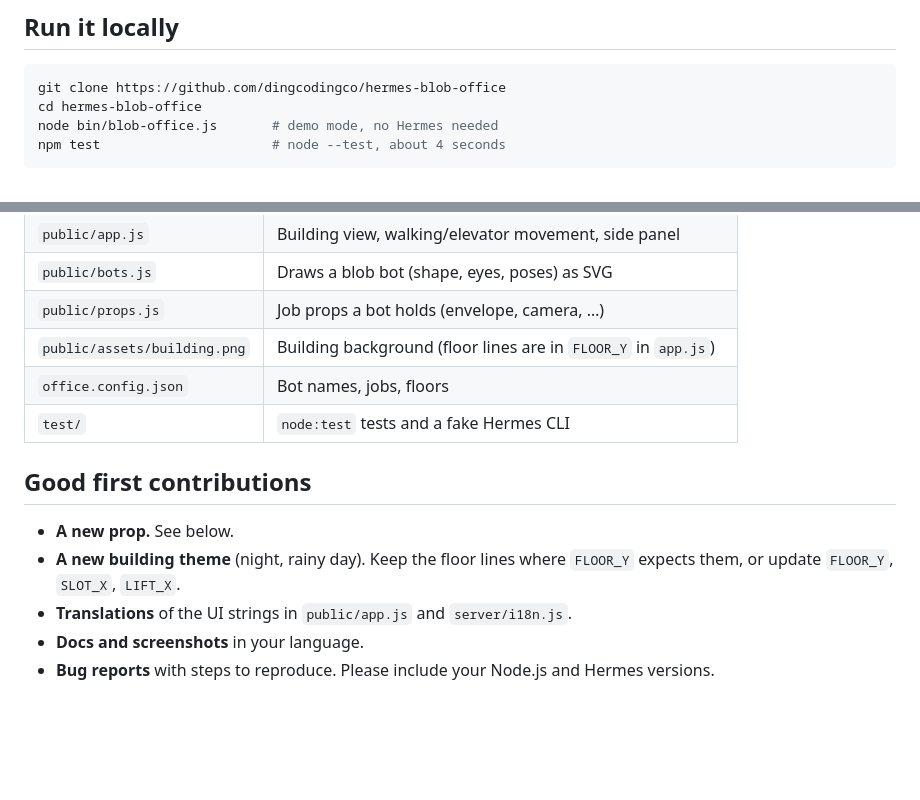
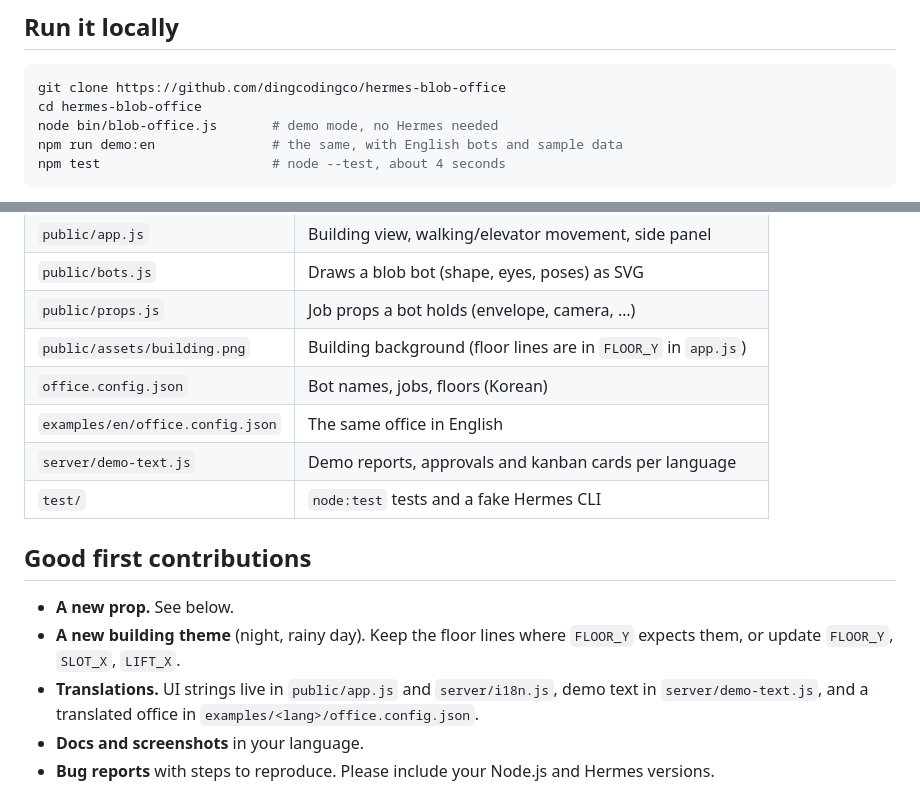
Before and after one commit to dingcodingco/hermes-blob-office, a Markdown page: CONTRIBUTING.md, 2 parts joined by grey strips. Drawn GitHub-style; blank space fills up the shorter version.

````diff
--- a/CONTRIBUTING.md
+++ b/CONTRIBUTING.md
@@ -10,6 +10,7 @@ Thanks for stopping by! Blob Office is small on purpose: plain Node.js, no depen
 git clone https://github.com/dingcodingco/hermes-blob-office
 cd hermes-blob-office
 node bin/blob-office.js       # demo mode, no Hermes needed
+npm run demo:en               # the same, with English bots and sample data
 npm test                      # node --test, about 4 seconds
 ```
 
@@ -28,14 +29,16 @@ You do **not** need Hermes or an API key to work on most things. Demo mode (`ser
 | `public/bots.js` | Draws a blob bot (shape, eyes, poses) as SVG |
 | `public/props.js` | Job props a bot holds (envelope, camera, …) |
 | `public/assets/building.png` | Building background (floor lines are in `FLOOR_Y` in `app.js`) |
-| `office.config.json` | Bot names, jobs, floors |
+| `office.config.json` | Bot names, jobs, floors (Korean) |
+| `examples/en/office.config.json` | The same office in English |
+| `server/demo-text.js` | Demo reports, approvals and kanban cards per language |
 | `test/` | `node:test` tests and a fake Hermes CLI |
 
 ## Good first contributions
 
 - **A new prop.** See below.
 - **A new building theme** (night, rainy day). Keep the floor lines where `FLOOR_Y` expects them, or update `FLOOR_Y`, `SLOT_X`, `LIFT_X`.
-- **Translations** of the UI strings in `public/app.js` and `server/i18n.js`.
+- **Translations.** UI strings live in `public/app.js` and `server/i18n.js`, demo text in `server/demo-text.js`, and a translated office in `examples/<lang>/office.config.json`.
 - **Docs and screenshots** in your language.
 - **Bug reports** with steps to reproduce. Please include your Node.js and Hermes versions.
 
````
Also changed, not shown: README.ko.md (+1 -1 lines), README.md (+13 -12 lines), docs/cover-en.png (added), docs/cover.png, docs/roster-en.png (added), docs/roster.png, 10 other files.
